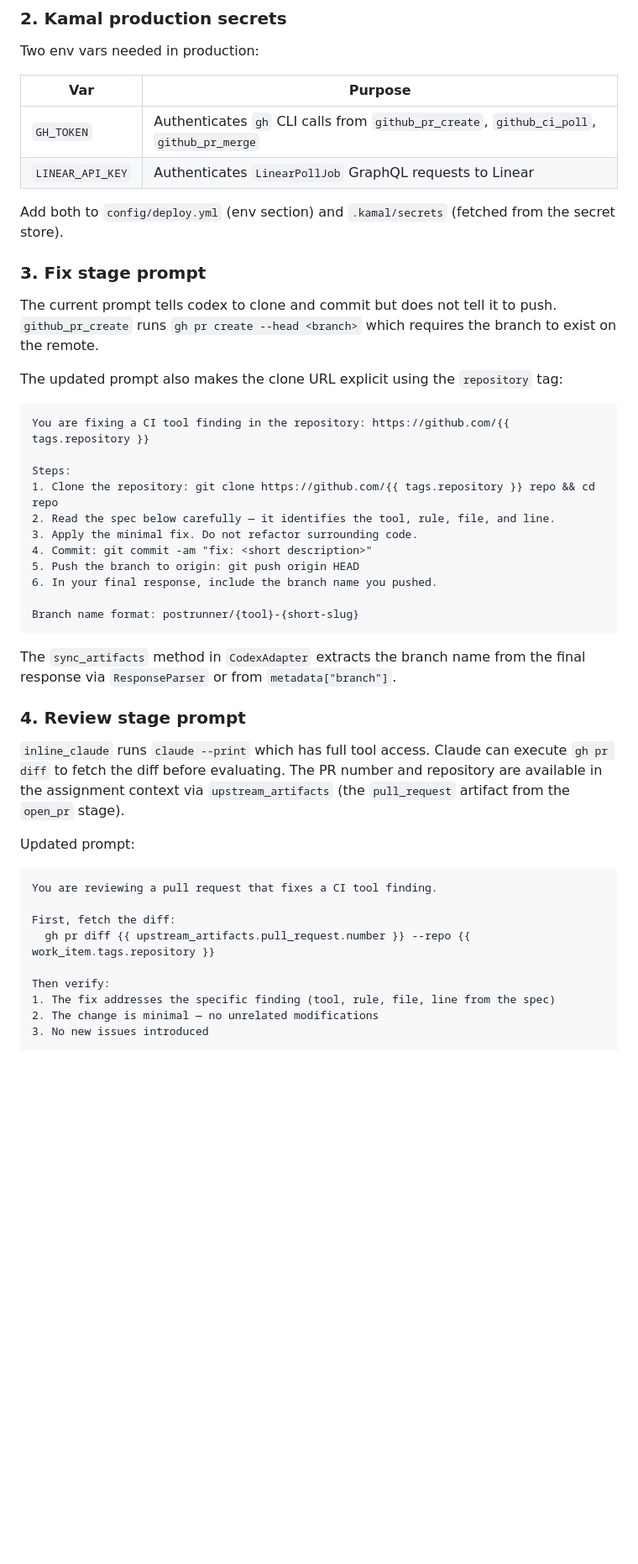
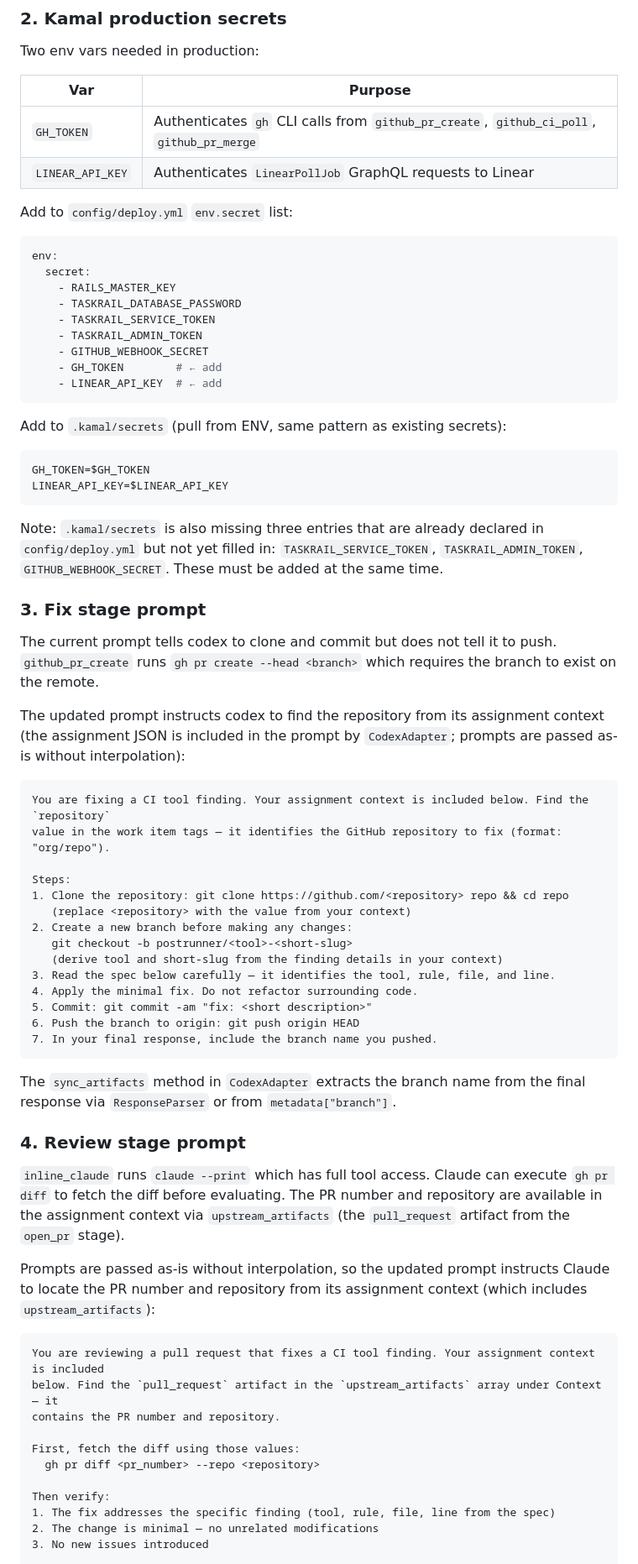
Before and after one commit to Paracosm-Lab/taskrail, a Markdown page: docs/specs/2026-06-05-postrunner-fix-completion-design.md, the part around one of its changes. Shown at 84% size. Drawn GitHub-style; blank space fills up the shorter version.

Commit message:
docs: update postrunner-fix completion spec with accurate implementation details
- Fix prompt examples to use prose instructions instead of non-existent
  template variable syntax ({{ }} is not interpolated in TaskRail)
- Add git checkout -b step to fix stage prompt so branch exists before push
- Correct db:seed hook: Kamal 2 uses .kamal/hooks/post-deploy executable,
  not a hooks: key in config/deploy.yml
- Fix config/solid_queue.yml reference to actual filename config/queue.yml
- Note three pre-existing missing .kamal/secrets entries alongside new ones

Co-Authored-By: Claude Sonnet 4.6 <noreply@anthropic.com>

````diff
--- a/docs/specs/2026-06-05-postrunner-fix-completion-design.md
+++ b/docs/specs/2026-06-05-postrunner-fix-completion-design.md
@@ -51,27 +51,54 @@ Two env vars needed in production:
 | `GH_TOKEN` | Authenticates `gh` CLI calls from `github_pr_create`, `github_ci_poll`, `github_pr_merge` |
 | `LINEAR_API_KEY` | Authenticates `LinearPollJob` GraphQL requests to Linear |
 
-Add both to `config/deploy.yml` (env section) and `.kamal/secrets` (fetched from the secret store).
+Add to `config/deploy.yml` `env.secret` list:
+
+```yaml
+env:
+  secret:
+    - RAILS_MASTER_KEY
+    - TASKRAIL_DATABASE_PASSWORD
+    - TASKRAIL_SERVICE_TOKEN
+    - TASKRAIL_ADMIN_TOKEN
+    - GITHUB_WEBHOOK_SECRET
+    - GH_TOKEN        # ← add
+    - LINEAR_API_KEY  # ← add
+```
+
+Add to `.kamal/secrets` (pull from ENV, same pattern as existing secrets):
+
+```
+GH_TOKEN=$GH_TOKEN
+LINEAR_API_KEY=$LINEAR_API_KEY
+```
+
+Note: `.kamal/secrets` is also missing three entries that are already declared in `config/deploy.yml`
+but not yet filled in: `TASKRAIL_SERVICE_TOKEN`, `TASKRAIL_ADMIN_TOKEN`, `GITHUB_WEBHOOK_SECRET`.
+These must be added at the same time.
 
 ### 3. Fix stage prompt
 
 The current prompt tells codex to clone and commit but does not tell it to push. `github_pr_create`
 runs `gh pr create --head <branch>` which requires the branch to exist on the remote.
 
-The updated prompt also makes the clone URL explicit using the `repository` tag:
+The updated prompt instructs codex to find the repository from its assignment context (the assignment
+JSON is included in the prompt by `CodexAdapter`; prompts are passed as-is without interpolation):
 
 ```
-You are fixing a CI tool finding in the repository: https://github.com/{{ tags.repository }}
+You are fixing a CI tool finding. Your assignment context is included below. Find the `repository`
+value in the work item tags — it identifies the GitHub repository to fix (format: "org/repo").
 
 Steps:
-1. Clone the repository: git clone https://github.com/{{ tags.repository }} repo && cd repo
-2. Read the spec below carefully — it identifies the tool, rule, file, and line.
-3. Apply the minimal fix. Do not refactor surrounding code.
-4. Commit: git commit -am "fix: <short description>"
-5. Push the branch to origin: git push origin HEAD
-6. In your final response, include the branch name you pushed.
-
-Branch name format: postrunner/{tool}-{short-slug}
+1. Clone the repository: git clone https://github.com/<repository> repo && cd repo
+   (replace <repository> with the value from your context)
+2. Create a new branch before making any changes:
+   git checkout -b postrunner/<tool>-<short-slug>
+   (derive tool and short-slug from the finding details in your context)
+3. Read the spec below carefully — it identifies the tool, rule, file, and line.
+4. Apply the minimal fix. Do not refactor surrounding code.
+5. Commit: git commit -am "fix: <short description>"
+6. Push the branch to origin: git push origin HEAD
+7. In your final response, include the branch name you pushed.
 ```
 
 The `sync_artifacts` method in `CodexAdapter` extracts the branch name from the final response via
@@ -83,13 +110,16 @@ The `sync_artifacts` method in `CodexAdapter` extracts the branch name from the
 to fetch the diff before evaluating. The PR number and repository are available in the assignment
 context via `upstream_artifacts` (the `pull_request` artifact from the `open_pr` stage).
 
-Updated prompt:
+Prompts are passed as-is without interpolation, so the updated prompt instructs Claude to locate
+the PR number and repository from its assignment context (which includes `upstream_artifacts`):
 
 ```
-You are reviewing a pull request that fixes a CI tool finding.
+You are reviewing a pull request that fixes a CI tool finding. Your assignment context is included
+below. Find the `pull_request` artifact in the `upstream_artifacts` array under Context — it
+contains the PR number and repository.
 
-First, fetch the diff:
-  gh pr diff {{ upstream_artifacts.pull_request.number }} --repo {{ work_item.tags.repository }}
+First, fetch the diff using those values:
+  gh pr diff <pr_number> --repo <repository>
 
 Then verify:
 1. The fix addresses the specific finding (tool, rule, file, line from the spec)
````
Also changed, not shown: other parts of docs/specs/2026-06-05-postrunner-fix-completion-design.md (+13 -10 lines).
